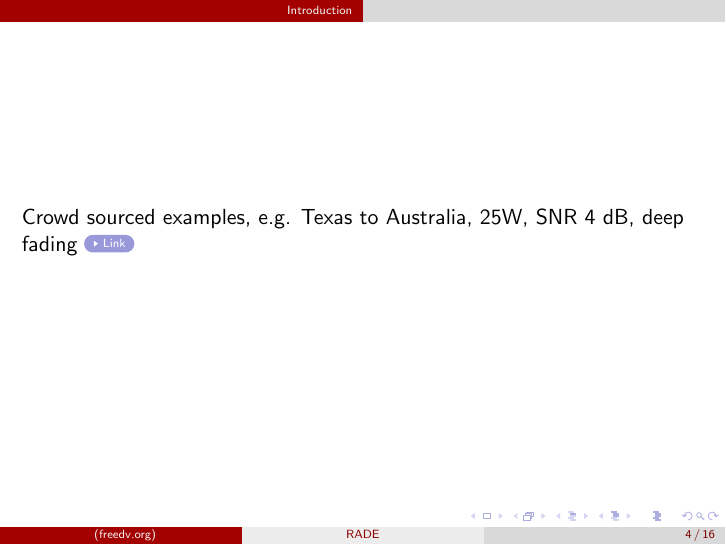
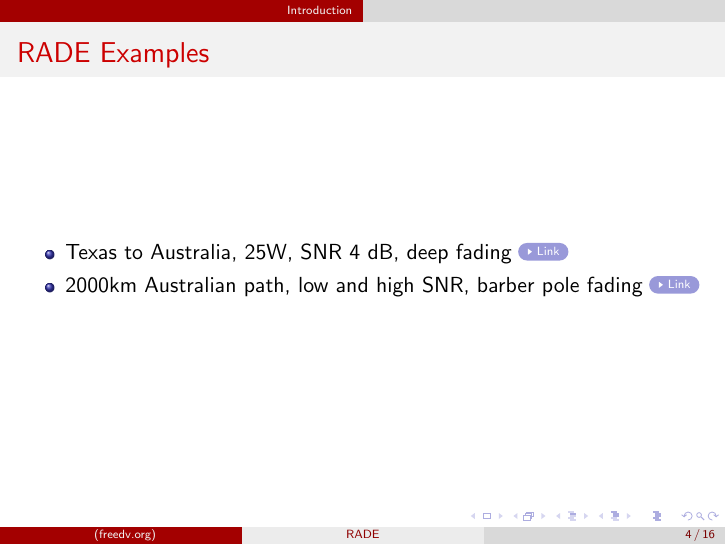
Before and after one commit to drowe67/radae, LaTeX slides (doc/rade_presentation.tex): page 4 of 16. Compiled offline with pdfLaTeX.

Commit message:
additional samples

```diff
--- a/doc/rade_presentation.tex
+++ b/doc/rade_presentation.tex
@@ -53,9 +53,13 @@ pinstyle/.style = {pin edge={to-,thin,black}}
 \end{itemize}
 \end{frame}
 
-\begin{frame}
-Crowd sourced examples, e.g. Texas to Australia, 25W, SNR 4 dB, deep fading
-\href{http://freedv.org/davids-freedv-update-september-2024/}{\beamergotobutton{Link}}
+\begin{frame}{RADE Examples}
+\begin{itemize}
+\item  Texas to Australia, 25W, SNR 4 dB, deep fading \href{http://freedv.org/davids-freedv-update-september-2024/}
+{\beamergotobutton{Link}}
+\item 2000km Australian path, low and high SNR, barber pole fading \href{https://freedv.org/davids-freedv-update-june-2024}
+{\beamergotobutton{Link}}
+\end{itemize}
 \end{frame}
 
 \begin{frame}
```
Also changed, not shown: doc/rade_presentation.pdf.
